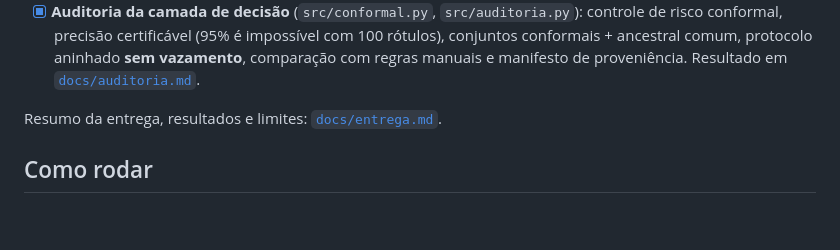
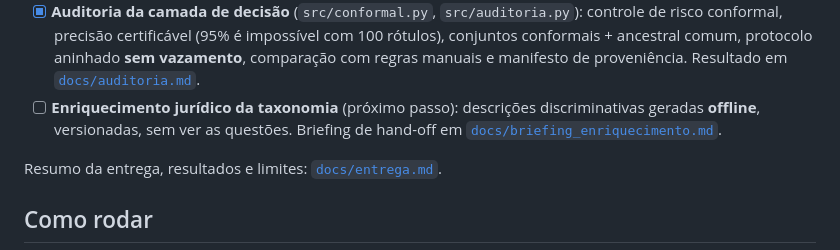
Before and after one commit to leo-vitor/case-vicio-classificacao-topicos, a Markdown page: fase2/README.md, the part around the change. GitHub-like rendering; blank space fills up the shorter version.

```diff
--- a/fase2/README.md
+++ b/fase2/README.md
@@ -47,6 +47,9 @@ questão → limpeza → recuperação de candidatos → features → reranker
       conjuntos conformais + ancestral comum, protocolo aninhado **sem vazamento**,
       comparação com regras manuais e manifesto de proveniência.
       Resultado em [`docs/auditoria.md`](docs/auditoria.md).
+- [ ] **Enriquecimento jurídico da taxonomia** (próximo passo): descrições
+      discriminativas geradas **offline**, versionadas, sem ver as questões.
+      Briefing de hand-off em [`docs/briefing_enriquecimento.md`](docs/briefing_enriquecimento.md).
 
 Resumo da entrega, resultados e limites: [`docs/entrega.md`](docs/entrega.md).
 
```
Also changed, not shown: fase2/docs/briefing_enriquecimento.md (added, +243 -0 lines).
